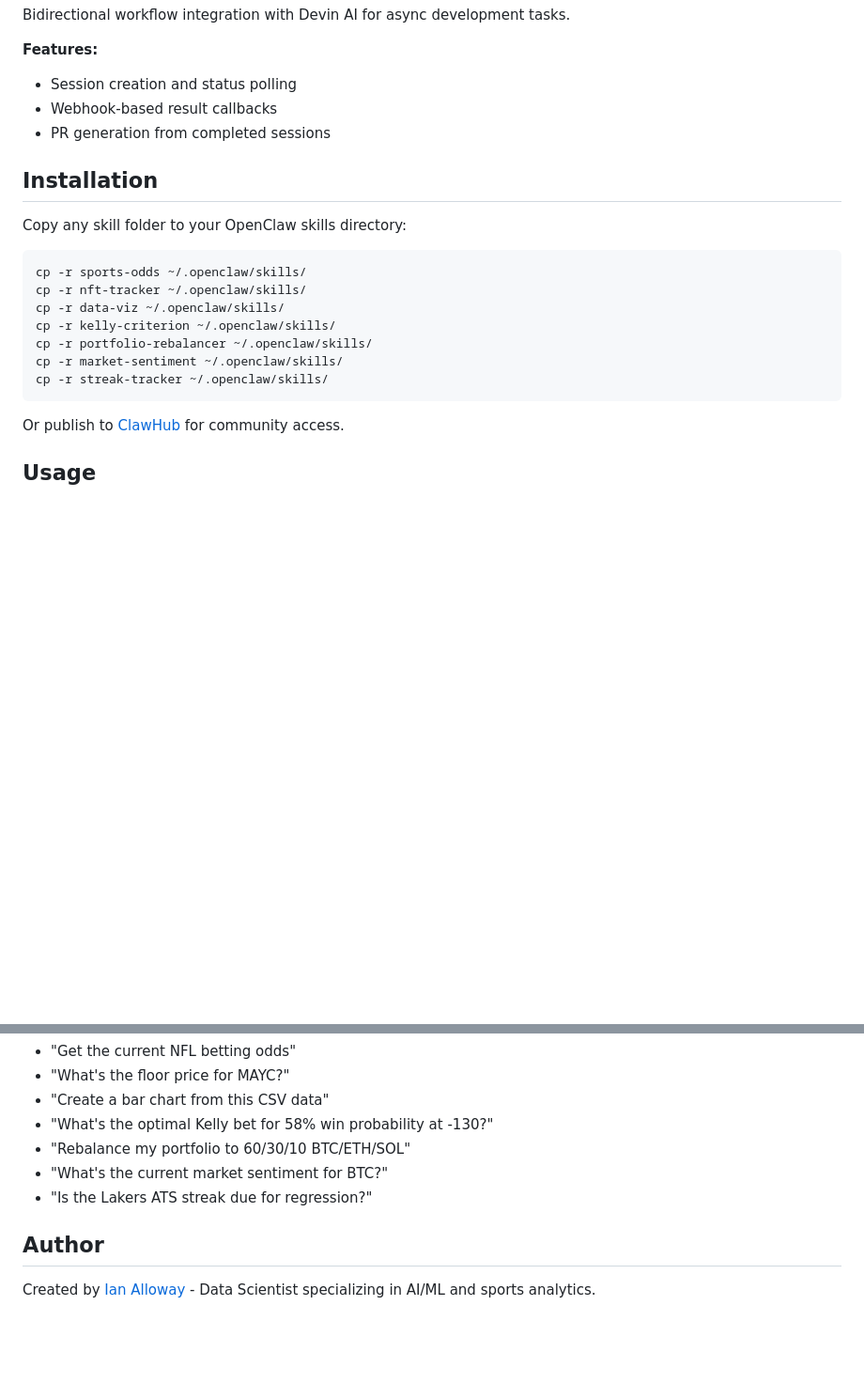
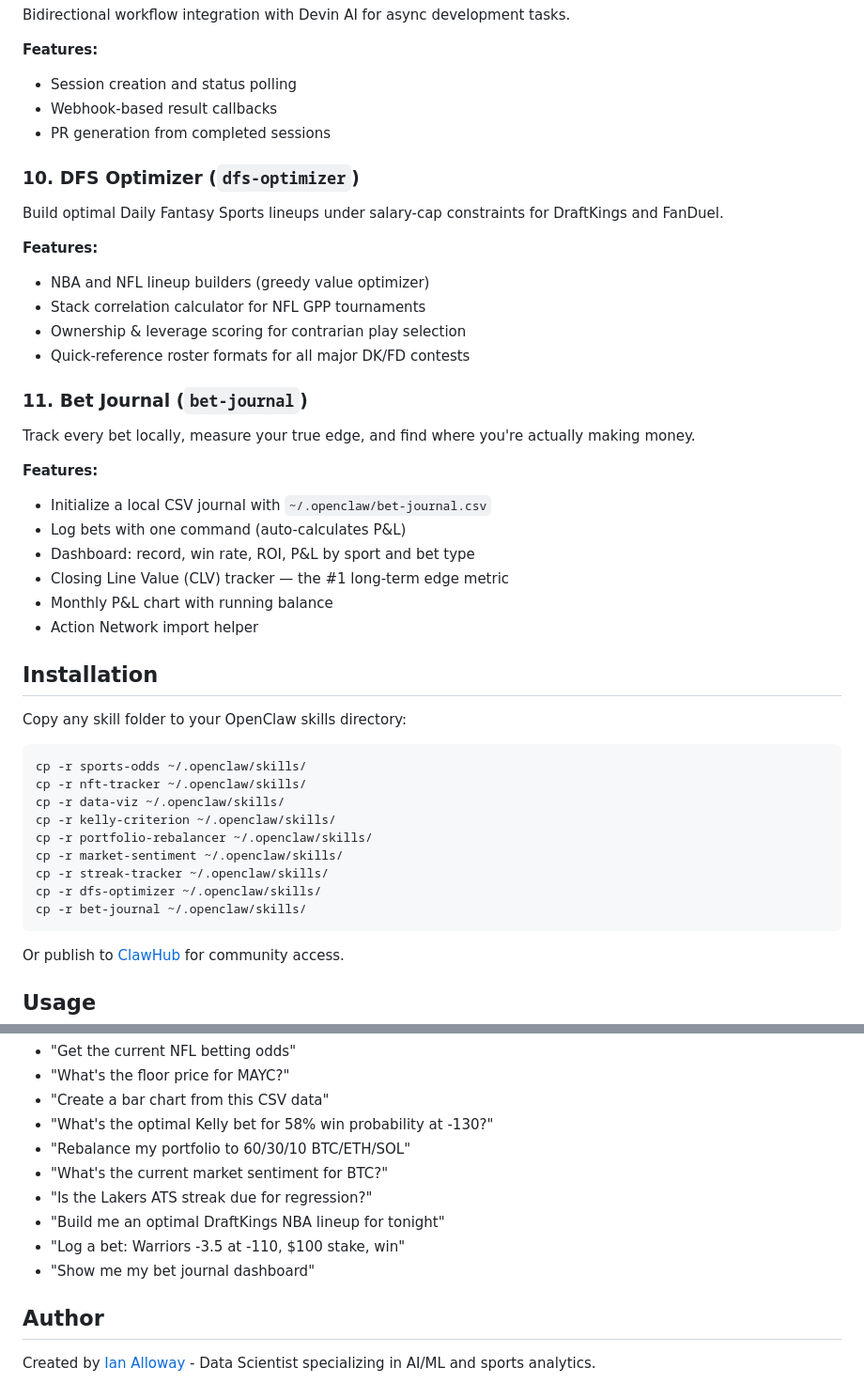
Before and after one commit to ianalloway/openclaw-skills, a Markdown page: README.md, 2 parts joined by grey strips. Shown at 94% size. GitHub-like rendering; blank space fills up the shorter version.

````diff
--- a/README.md
+++ b/README.md
@@ -92,6 +92,26 @@ Bidirectional workflow integration with Devin AI for async development tasks.
 - Webhook-based result callbacks
 - PR generation from completed sessions
 
+### 10. DFS Optimizer (`dfs-optimizer`)
+Build optimal Daily Fantasy Sports lineups under salary-cap constraints for DraftKings and FanDuel.
+
+**Features:**
+- NBA and NFL lineup builders (greedy value optimizer)
+- Stack correlation calculator for NFL GPP tournaments
+- Ownership & leverage scoring for contrarian play selection
+- Quick-reference roster formats for all major DK/FD contests
+
+### 11. Bet Journal (`bet-journal`)
+Track every bet locally, measure your true edge, and find where you're actually making money.
+
+**Features:**
+- Initialize a local CSV journal with `~/.openclaw/bet-journal.csv`
+- Log bets with one command (auto-calculates P&L)
+- Dashboard: record, win rate, ROI, P&L by sport and bet type
+- Closing Line Value (CLV) tracker — the #1 long-term edge metric
+- Monthly P&L chart with running balance
+- Action Network import helper
+
 ## Installation
 
 Copy any skill folder to your OpenClaw skills directory:
@@ -104,6 +124,8 @@ cp -r kelly-criterion ~/.openclaw/skills/
 cp -r portfolio-rebalancer ~/.openclaw/skills/
 cp -r market-sentiment ~/.openclaw/skills/
 cp -r streak-tracker ~/.openclaw/skills/
+cp -r dfs-optimizer ~/.openclaw/skills/
+cp -r bet-journal ~/.openclaw/skills/
 ```
 
 Or publish to [ClawHub](https://clawhub.ai/) for community access.
@@ -119,6 +141,9 @@ Once installed, OpenClaw will automatically use these skills when relevant. You
 - "Rebalance my portfolio to 60/30/10 BTC/ETH/SOL"
 - "What's the current market sentiment for BTC?"
 - "Is the Lakers ATS streak due for regression?"
+- "Build me an optimal DraftKings NBA lineup for tonight"
+- "Log a bet: Warriors -3.5 at -110, $100 stake, win"
+- "Show me my bet journal dashboard"
 
 ## Author
 
````
Also changed, not shown: bet-journal/SKILL.md (added, +316 -0 lines), dfs-optimizer/SKILL.md (added, +274 -0 lines).
